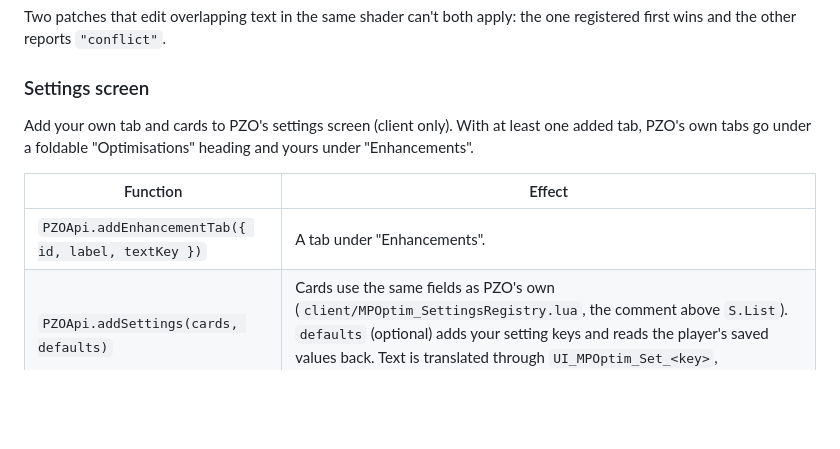
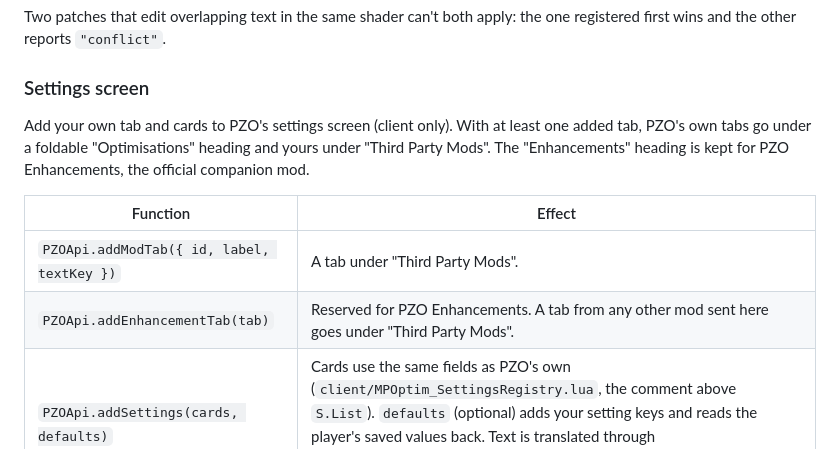
Before and after one commit to prop11/PZO-Launcher, a Markdown page: docs/MODDING_API.md, the part around the change. Drawn GitHub-style; blank space fills up the shorter version.

Commit message:
docs: third-party mod tabs go under Third Party Mods [skip ci]
PZOApi.addModTab puts a mod's settings tab under its own "Third Party Mods"
heading; "Enhancements" is kept for PZO Enhancements.

```diff
--- a/docs/MODDING_API.md
+++ b/docs/MODDING_API.md
@@ -195,11 +195,13 @@ other reports `"conflict"`.
 ### Settings screen
 
 Add your own tab and cards to PZO's settings screen (client only). With at least one added tab, PZO's own tabs go
-under a foldable "Optimisations" heading and yours under "Enhancements".
+under a foldable "Optimisations" heading and yours under "Third Party Mods". The "Enhancements" heading is kept for
+PZO Enhancements, the official companion mod.
 
 | Function | Effect |
 |---|---|
-| `PZOApi.addEnhancementTab({ id, label, textKey })` | A tab under "Enhancements". |
+| `PZOApi.addModTab({ id, label, textKey })` | A tab under "Third Party Mods". |
+| `PZOApi.addEnhancementTab(tab)` | Reserved for PZO Enhancements. A tab from any other mod sent here goes under "Third Party Mods". |
 | `PZOApi.addSettings(cards, defaults)` | Cards use the same fields as PZO's own (`client/MPOptim_SettingsRegistry.lua`, the comment above `S.List`). `defaults` (optional) adds your setting keys and reads the player's saved values back. Text is translated through `UI_MPOptim_Set_<key>`, `UI_MPOptim_SetTip_<key>` and the rest listed there. |
 
 ## Setting keys
```
